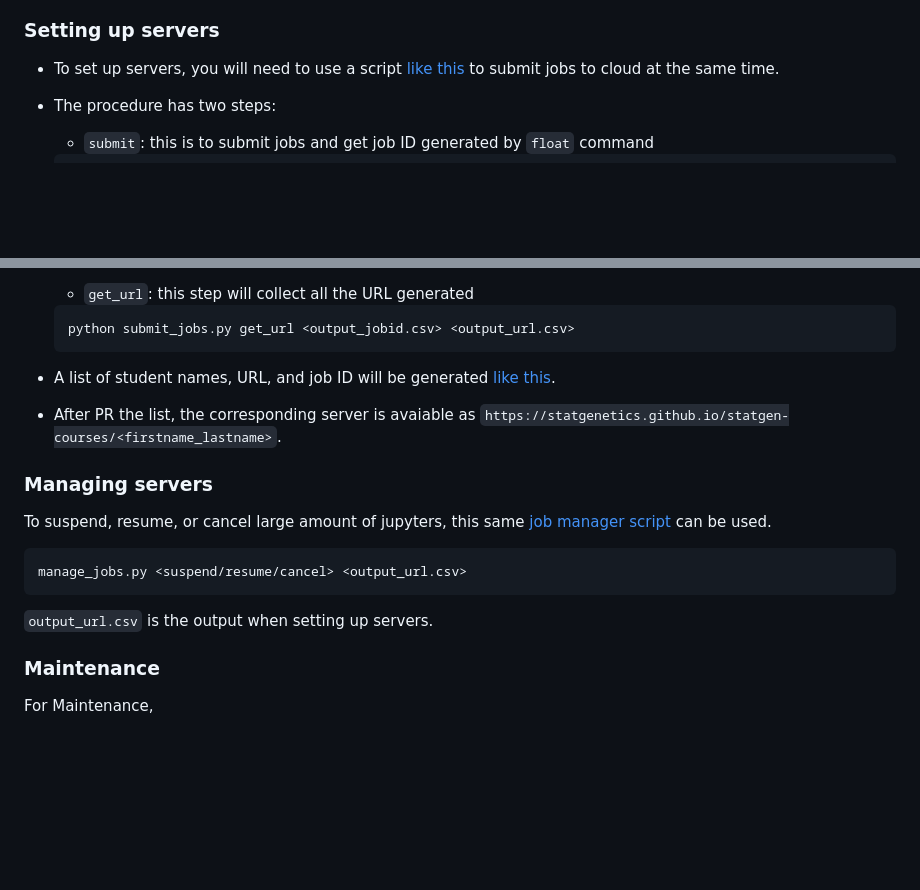
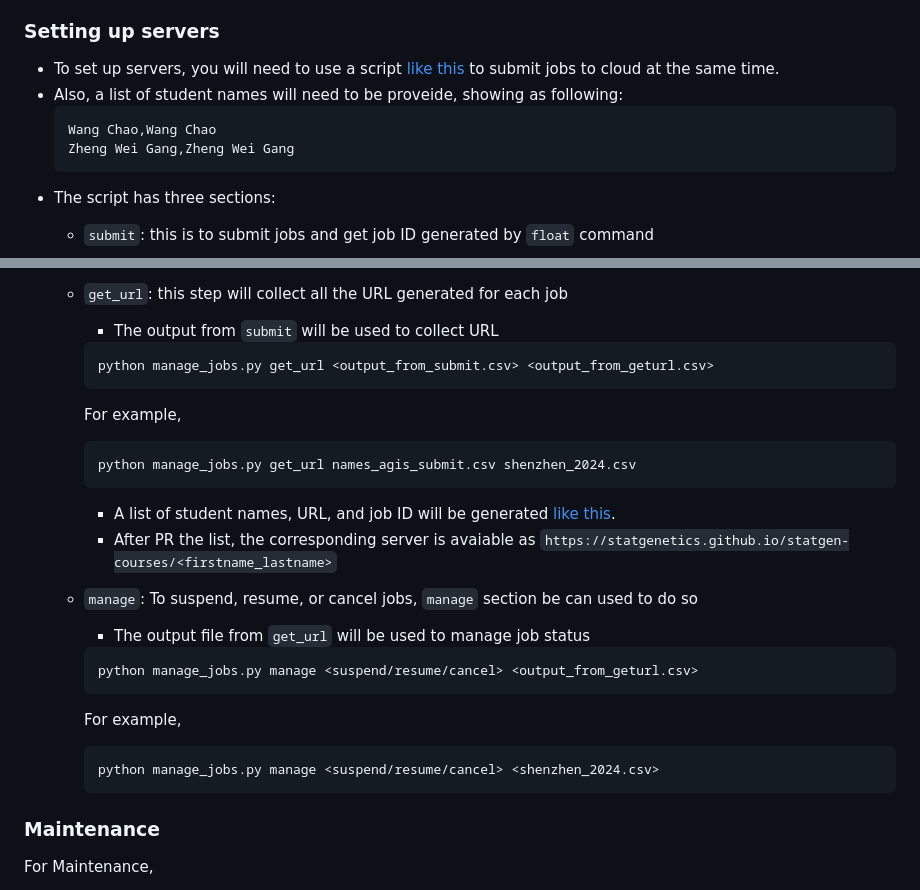
Before and after one commit to cumc/handson-tutorials, a Markdown page: setup/README.md, 2 parts joined by grey strips. Rendered like a GitHub page; blank space fills up the shorter version.

````diff
--- a/setup/README.md
+++ b/setup/README.md
@@ -77,5 +77,10 @@ float cancel -j <job_id>
 ### Setting up servers
 
 - To set up servers, you will need to use a script [like this](https://github.com/cumc/handson-tutorials/blob/main/setup/manage_jobs.py) to submit jobs to cloud at the same time.
-- The procedure has two steps:
+- Also, a list of student names will need to be proveide, showing as following:
+  ```
+  Wang Chao,Wang Chao
+  Zheng Wei Gang,Zheng Wei Gang
+  ```
+- The script has three sections:
     - `submit`: this is to submit jobs and get job ID generated by `float` command
@@ -86,18 +100,24 @@ float cancel -j <job_id>
 
-    - `get_url`: this step will collect all the URL generated
-    ```
-    python submit_jobs.py get_url <output_jobid.csv> <output_url.csv>
-    ```
-- A list of student names, URL, and job ID will be generated [like this](https://github.com/statgenetics/statgen-courses/blob/master/.github/workflows/shenzhen_2024.csv).
-- After PR the list, the corresponding server is avaiable as `https://statgenetics.github.io/statgen-courses/<firstname_lastname>`.
-
-### Managing servers
-To suspend, resume, or cancel large amount of jupyters, this same [job manager script](https://github.com/cumc/handson-tutorials/blob/main/setup/manage_jobs.py) can be used.
-```
-manage_jobs.py <suspend/resume/cancel> <output_url.csv>
-```
-`output_url.csv` is the output when setting up servers.
-
+    - `get_url`: this step will collect all the URL generated for each job
+        - The output from `submit` will be used to collect URL
+        ```
+        python manage_jobs.py get_url <output_from_submit.csv> <output_from_geturl.csv>
+        ```
+        For example,
+        ```
+        python manage_jobs.py get_url names_agis_submit.csv shenzhen_2024.csv
+        ```
+        - A list of student names, URL, and job ID will be generated [like this](https://github.com/statgenetics/statgen-courses/blob/master/.github/workflows/shenzhen_2024.csv).
+        - After PR the list, the corresponding server is avaiable as `https://statgenetics.github.io/statgen-courses/<firstname_lastname>`
+    - `manage`: To suspend, resume, or cancel jobs, `manage` section be can used to do so
+        - The output file from `get_url` will be used to manage job status
+        ```
+        python manage_jobs.py manage <suspend/resume/cancel> <output_from_geturl.csv>
+        ```
+        For example,
+        ```
+        python manage_jobs.py manage <suspend/resume/cancel> <shenzhen_2024.csv>
+        ```
 
 ### Maintenance
 
````
Also changed, not shown: other parts of setup/README.md (+13 -4 lines).
